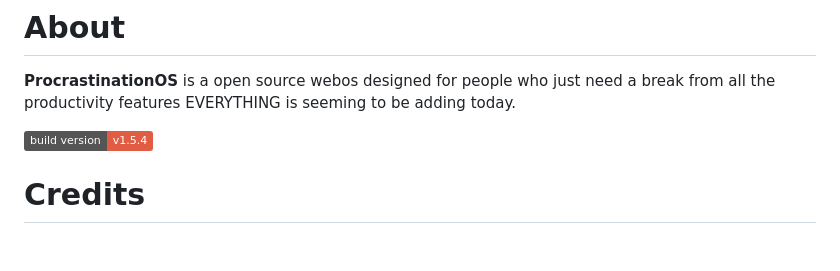
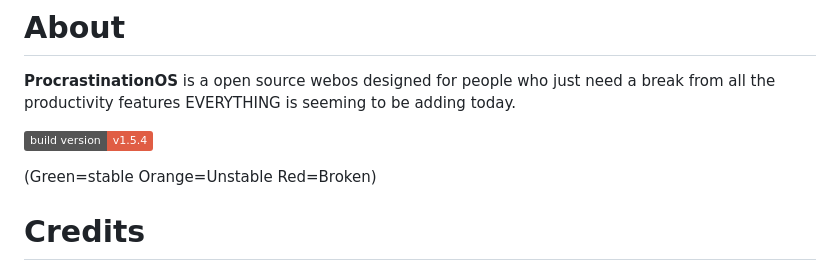
Before and after one commit to galaxydevvv/ProcrastinationOS, a Markdown page: README.md, the part around the change. Drawn GitHub-style; badges without logos; blank space fills up the shorter version.

Commit message:
Fix formatting and clarify README content

```diff
--- a/README.md
+++ b/README.md
@@ -8,6 +8,7 @@
 
 ![Static Badge](https://img.shields.io/badge/build_version-v1.5.4-red)
 
+(Green=stable Orange=Unstable Red=Broken)
 # Credits
 - Background is from Apple Inc.
 - All app icons were fully designed by me (gdev)
```
